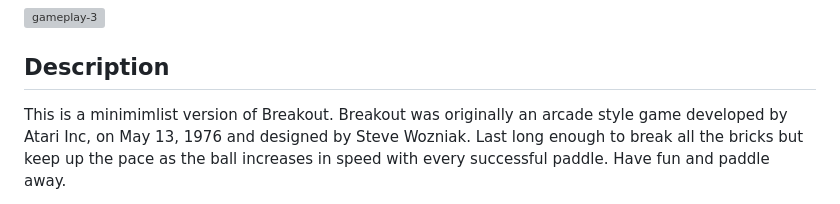
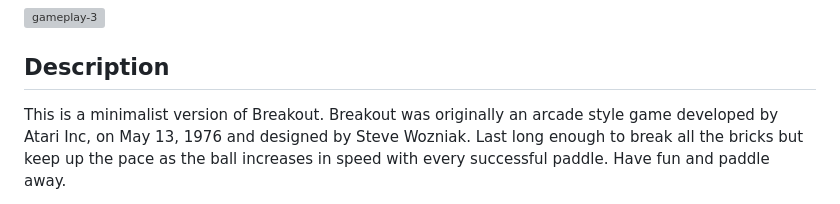
Before and after one commit to C-Basco/Paddle_Panic, a Markdown page: README.md, the part around the change. Drawn GitHub-style; grey boxes are pictures that could not be loaded.

```diff
--- a/README.md
+++ b/README.md
@@ -2,7 +2,7 @@
 <img src="https://i.ibb.co/zrSTnTv/gameplay-3.gif" alt="gameplay-3" border="0">
 
 ## Description
-This is a minimimlist version of Breakout.</br>
+This is a minimalist version of Breakout.</br>
 Breakout was originally an arcade style game developed by Atari Inc, on
 May 13, 1976 and designed by Steve Wozniak.</br>
 Last long enough to break all the bricks but keep up the pace as the ball
```
